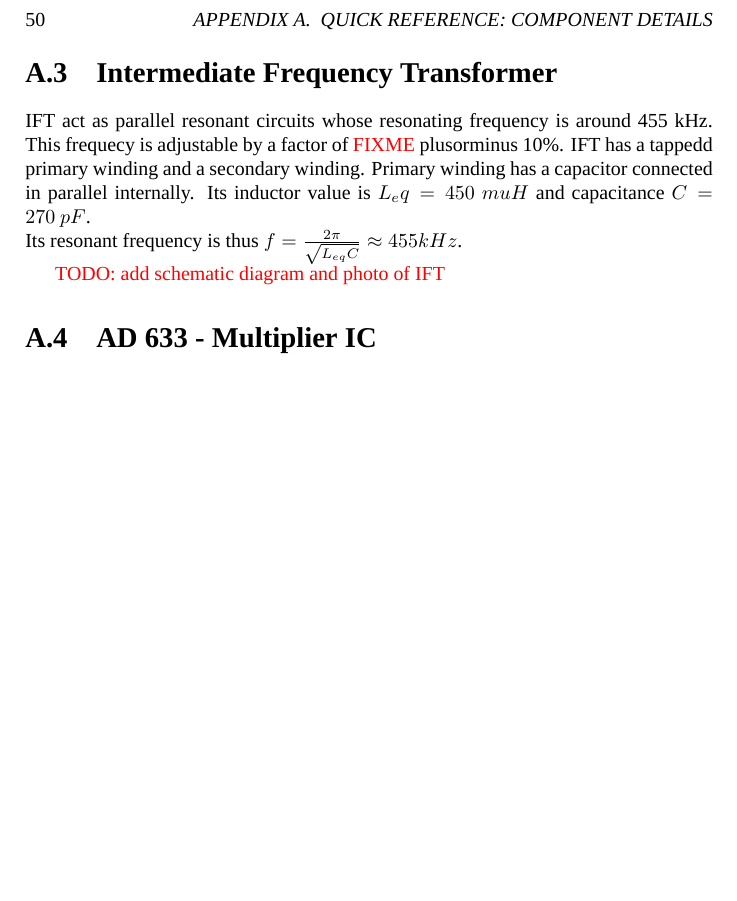
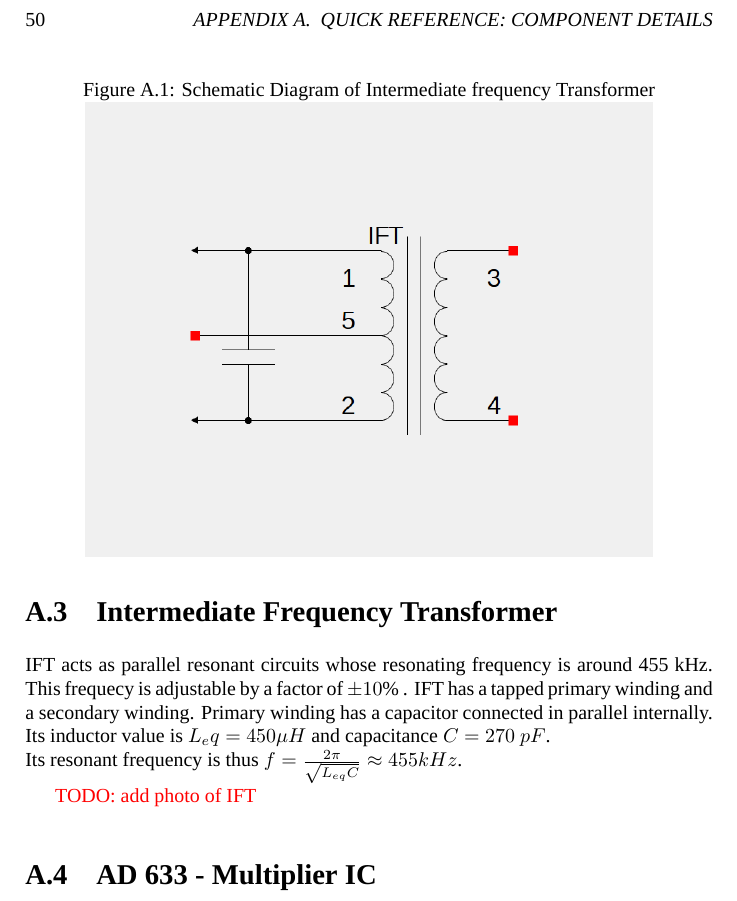
Before and after one commit to kavyamanohar/analogcommunication, a LaTeX book (analogcommunicationcircuits/analogcommunication.tex, which reads analogcommunicationcircuits/chapters/referencedata.tex): part of page 50 of 53, cut so that both start at the same text, the shorter picture padded with empty space. Compiled offline with XeLaTeX; a missing font is replaced by an installed copy or a similar font.

Commit message:
[analogcommunicationcircuits] Added schematic diagram of IFT and modified the data

```diff
--- a/analogcommunicationcircuits/chapters/referencedata.tex
+++ b/analogcommunicationcircuits/chapters/referencedata.tex
@@ -47,10 +47,18 @@ Package of BC107 transistor: TO18
 
 \section{Intermediate Frequency Transformer}
 \label{IFT}
-IFT act as parallel resonant circuits whose resonating frequency is around 455 kHz. This frequecy is adjustable by a factor of  \textcolor{red}{FIXME} plusorminus 10\%. IFT has a tappedd primary winding and a secondary winding. Primary winding has a capacitor connected in parallel internally. Its inductor value is $L_eq=450\ mu H$ and capacitance $C=270\ pF$.
+IFT acts as parallel resonant circuits whose resonating frequency is around 455 kHz. This frequecy is adjustable by a factor of $\pm 10 \%$ . IFT has a tapped primary winding and a secondary winding. Primary winding has a capacitor connected in parallel internally. Its inductor value is $L_eq=450\mu H$ and capacitance $C=270\ pF$.
 \\Its resonant frequency is thus $f=\frac{2\pi}{\sqrt{L_{eq}C}}\approx 455 kHz$.
 
-\textcolor{red}{TODO: add schematic diagram and photo of IFT}
+\begin{figure}
+\centering{
+\caption  {Schematic Diagram of Intermediate frequency Transformer}}
+\includegraphics[width=10cm, height=8cm]{IFT.png}
+
+\label{iftschem}
+\end{figure}
+
+\textcolor{red}{TODO: add photo of IFT}
 
 
 \section{AD 633 - Multiplier IC}
```
Also changed, not shown: analogcommunicationcircuits/Figures/IFT.png (added).
